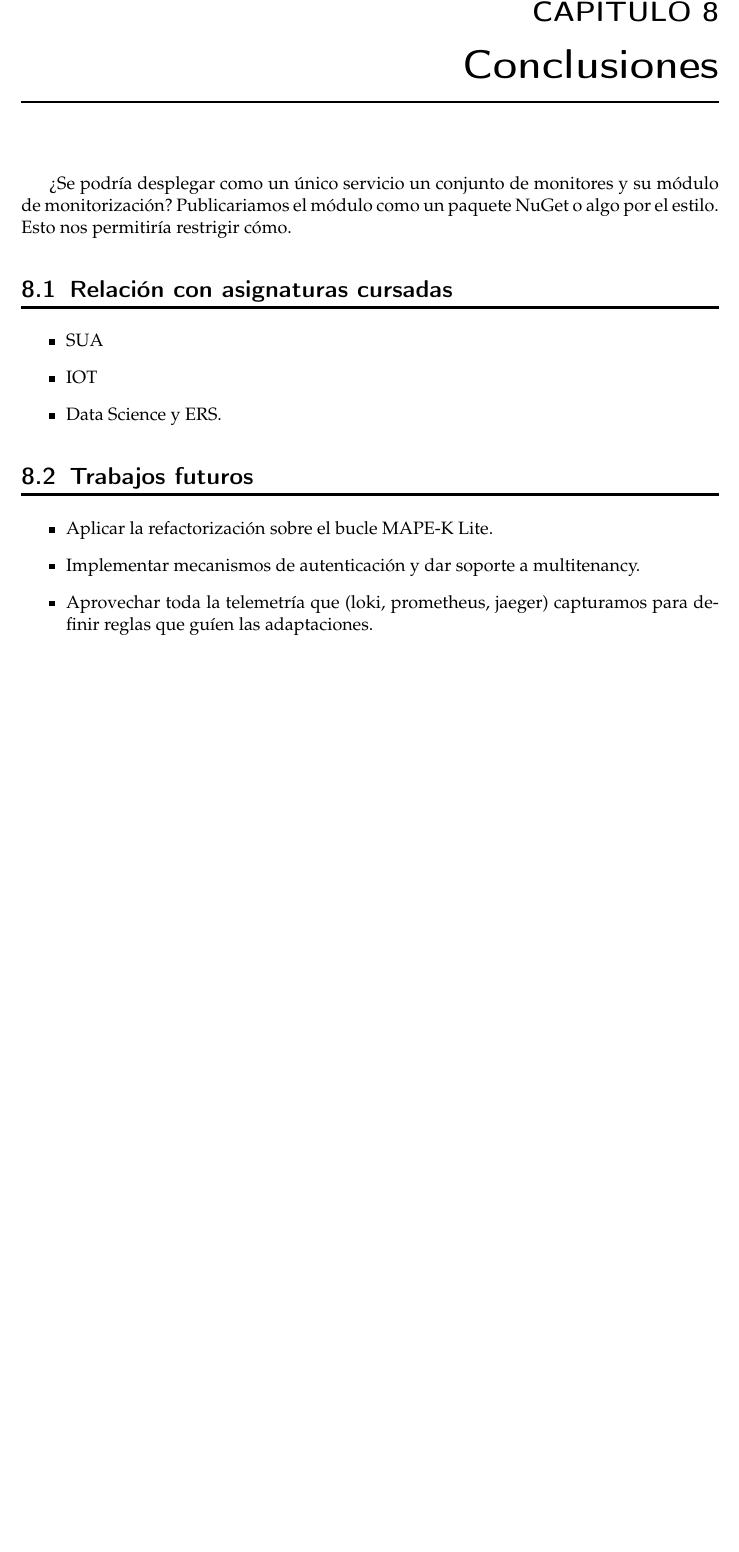
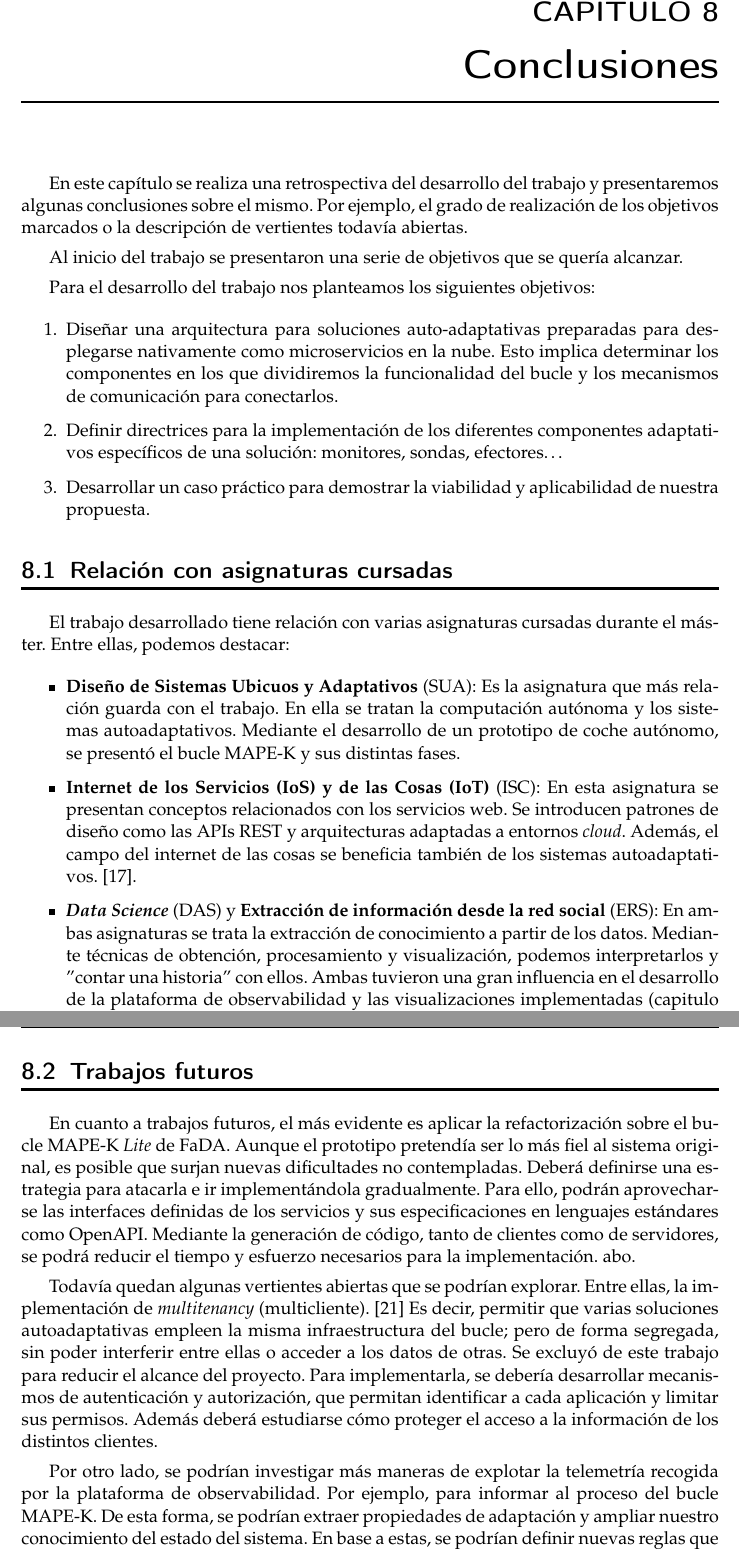
Before and after one commit to Starkie/TFM-DistributedAutoadaptiveSystems, a LaTeX document (docs/TFM.tex, which reads docs/cap_conclusiones/conclusiones.tex): part of page 85 of 92 before the commit and two parts of pages 85 and 86 of 92 after it, the two joined at a grey line, cut so that both start at the same text, the shorter picture padded with empty space. Compiled offline with pdfLaTeX.

Commit message:
Ampliar conclusiones

```diff
--- a/docs/cap_conclusiones/conclusiones.tex
+++ b/docs/cap_conclusiones/conclusiones.tex
@@ -1,20 +1,38 @@
 \chapter{Conclusiones}
 \label{chap:conclusiones}
 
-¿Se podría desplegar como un único servicio un conjunto de monitores y su módulo de monitorización? Publicariamos el módulo como un paquete NuGet o algo por el estilo. Esto nos permitiría restrigir cómo.
+En este capítulo se realiza una retrospectiva del desarrollo del trabajo y presentaremos algunas conclusiones sobre el mismo. Por ejemplo, el grado de realización de los objetivos marcados o la descripción de vertientes todavía abiertas.
+
+Al inicio del trabajo se presentaron una serie de objetivos que se quería alcanzar.
+
+
+Para el desarrollo del trabajo nos planteamos los siguientes objetivos:
+
+\begin{enumerate}
+  \item Diseñar una arquitectura para soluciones auto-adaptativas preparadas para desplegarse nativamente como microservicios en la nube. Esto implica determinar los componentes en los que dividiremos la funcionalidad del bucle y los mecanismos de comunicación para conectarlos.
+
+  \item Definir directrices para la implementación de los diferentes componentes adaptativos específicos de una solución: monitores, sondas, efectores\dots
+
+  \item Desarrollar un caso práctico para demostrar la viabilidad y aplicabilidad de nuestra propuesta.
+\end{enumerate}
 
 \section{Relación con asignaturas cursadas}
 
+El trabajo desarrollado tiene relación con varias asignaturas cursadas durante el máster. Entre ellas, podemos destacar:
+
 \begin{itemize}
-  \item SUA
-  \item IOT
-  \item Data Science y ERS.
+  \item \textbf{Diseño de Sistemas Ubicuos y Adaptativos} (SUA): Es la asignatura que más relación guarda con el trabajo. En ella se tratan la computación autónoma y los sistemas autoadaptativos. Mediante el desarrollo de un prototipo de coche autónomo, se presentó el bucle MAPE-K y sus distintas fases.
+
+  \item \textbf{Internet de los Servicios (IoS) y de las Cosas (IoT)} (ISC): En esta asignatura se presentan conceptos relacionados con los servicios web. Se introducen patrones de diseño como las APIs REST y arquitecturas adaptadas a entornos \foreign{english}{cloud}. Además, el campo del internet de las cosas se beneficia también de los sistemas autoadaptativos. \cite{savaglioAgentbasedInternetThings2020}.
+
+  \item \textbf{\foreign{english}{Data Science}} (DAS) y \textbf{Extracción de información desde la red social} (ERS): En ambas asignaturas se trata la extracción de conocimiento a partir de los datos. Mediante técnicas de obtención, procesamiento y visualización, podemos interpretarlos y ''contar una historia'' con ellos. Ambas tuvieron una gran influencia en el desarrollo de la plataforma de observabilidad y las visualizaciones implementadas (capitulo \ref{chap:despliegue}).
+
 \end{itemize}
 
 \section{Trabajos futuros}
 
-\begin{itemize}
-  \item Aplicar la refactorización sobre el bucle MAPE-K Lite.
-  \item Implementar mecanismos de autenticación y dar soporte a multitenancy.
-  \item  Aprovechar toda la telemetría que (loki, prometheus, jaeger) capturamos para definir reglas que guíen las adaptaciones.
-\end{itemize}
+En cuanto a trabajos futuros, el más evidente es aplicar la refactorización sobre el bucle MAPE-K \foreign{english}{Lite} de FaDA. Aunque el prototipo pretendía ser lo más fiel al sistema original, es posible que surjan nuevas dificultades no contempladas. Deberá definirse una estrategia para atacarla e ir implementándola gradualmente. Para ello, podrán aprovecharse las interfaces definidas de los servicios y sus especificaciones en lenguajes estándares como OpenAPI. Mediante la generación de código, tanto de clientes como de servidores, se podrá reducir el tiempo y esfuerzo necesarios para la implementación. abo.
+
+Todavía quedan algunas vertientes abiertas que se podrían explorar. Entre ellas, la implementación de \foreign{english}{multitenancy} (multicliente). \cite{aljahdaliMultitenancyCloudComputing2014} Es decir, permitir que varias soluciones autoadaptativas empleen la misma infraestructura del bucle; pero de forma segregada, sin poder interferir entre ellas o acceder a los datos de otras. Se excluyó de este trabajo para reducir el alcance del proyecto. Para implementarla, se debería desarrollar mecanismos de autenticación y autorización, que permitan identificar a cada aplicación y limitar sus permisos. Además deberá estudiarse cómo proteger el acceso a la información de los distintos clientes.
+
+Por otro lado, se podrían investigar más maneras de explotar la telemetría recogida por la plataforma de observabilidad. Por ejemplo, para informar al proceso del bucle MAPE-K. De esta forma, se podrían extraer propiedades de adaptación y ampliar nuestro conocimiento del estado del sistema. En base a estas, se podrían definir nuevas reglas que nos permitan adaptar nuestro sistema a distintas situaciones. Un caso interesante sería analizar las métricas de peticiones concurrentes para desplegar nuevas instancias de los servicios.
```
